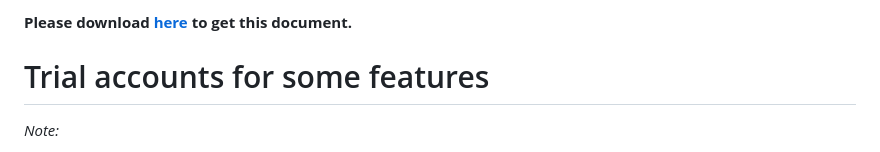
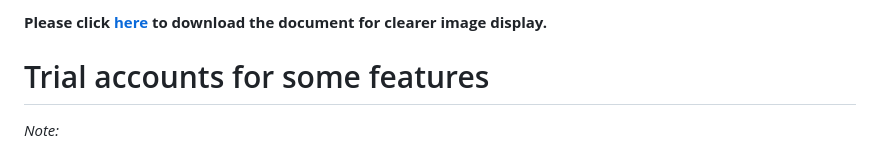
Before and after one commit to techpage/techpage.github.io, a Markdown page: robodps/trial_account.md, the part around the change. GitHub-like rendering.

```diff
--- a/robodps/trial_account.md
+++ b/robodps/trial_account.md
@@ -1,4 +1,4 @@
-**Please download [here](https://github.com/techpage/techpage.github.io/raw/4a2099cf9f6e772ffa6df96b39d9841b610a0138/robodps/website_document.docx) to get this document.**
+**Please click [here](https://github.com/techpage/techpage.github.io/raw/4a2099cf9f6e772ffa6df96b39d9841b610a0138/robodps/website_document.docx) to download the document for clearer image display.**
 
 # Trial accounts for some features
 
```
